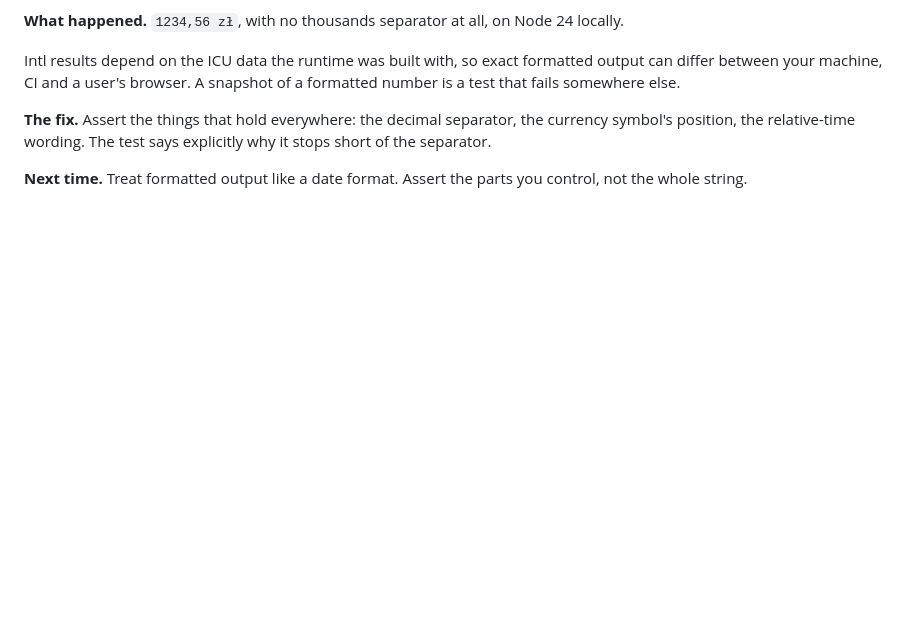
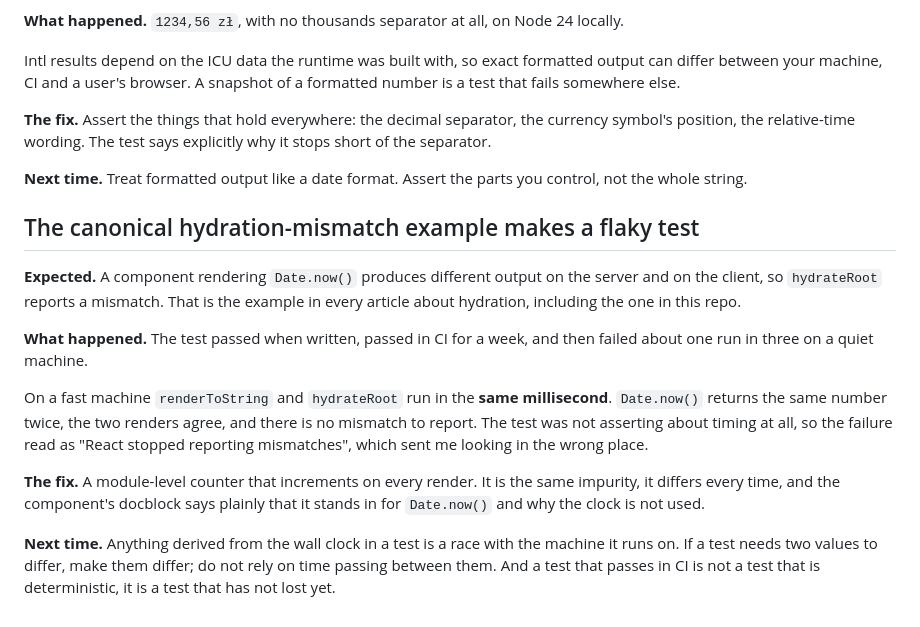
Before and after one commit to alexvervloet/learn-frontend-engineering, a Markdown page: LESSONS.md, the part around the change. GitHub-like rendering; blank space fills up the shorter version.

Commit message:
docs: record the flaky hydration test

```diff
--- a/LESSONS.md
+++ b/LESSONS.md
@@ -507,3 +507,27 @@ explicitly why it stops short of the separator.
 
 **Next time.** Treat formatted output like a date format. Assert the parts you
 control, not the whole string.
+
+## The canonical hydration-mismatch example makes a flaky test
+
+**Expected.** A component rendering `Date.now()` produces different output on
+the server and on the client, so `hydrateRoot` reports a mismatch. That is the
+example in every article about hydration, including the one in this repo.
+
+**What happened.** The test passed when written, passed in CI for a week, and
+then failed about one run in three on a quiet machine.
+
+On a fast machine `renderToString` and `hydrateRoot` run in the **same
+millisecond**. `Date.now()` returns the same number twice, the two renders
+agree, and there is no mismatch to report. The test was not asserting about
+timing at all, so the failure read as "React stopped reporting mismatches",
+which sent me looking in the wrong place.
+
+**The fix.** A module-level counter that increments on every render. It is the
+same impurity, it differs every time, and the component's docblock says
+plainly that it stands in for `Date.now()` and why the clock is not used.
+
+**Next time.** Anything derived from the wall clock in a test is a race with
+the machine it runs on. If a test needs two values to differ, make them
+differ; do not rely on time passing between them. And a test that passes in CI
+is not a test that is deterministic, it is a test that has not lost yet.
```
